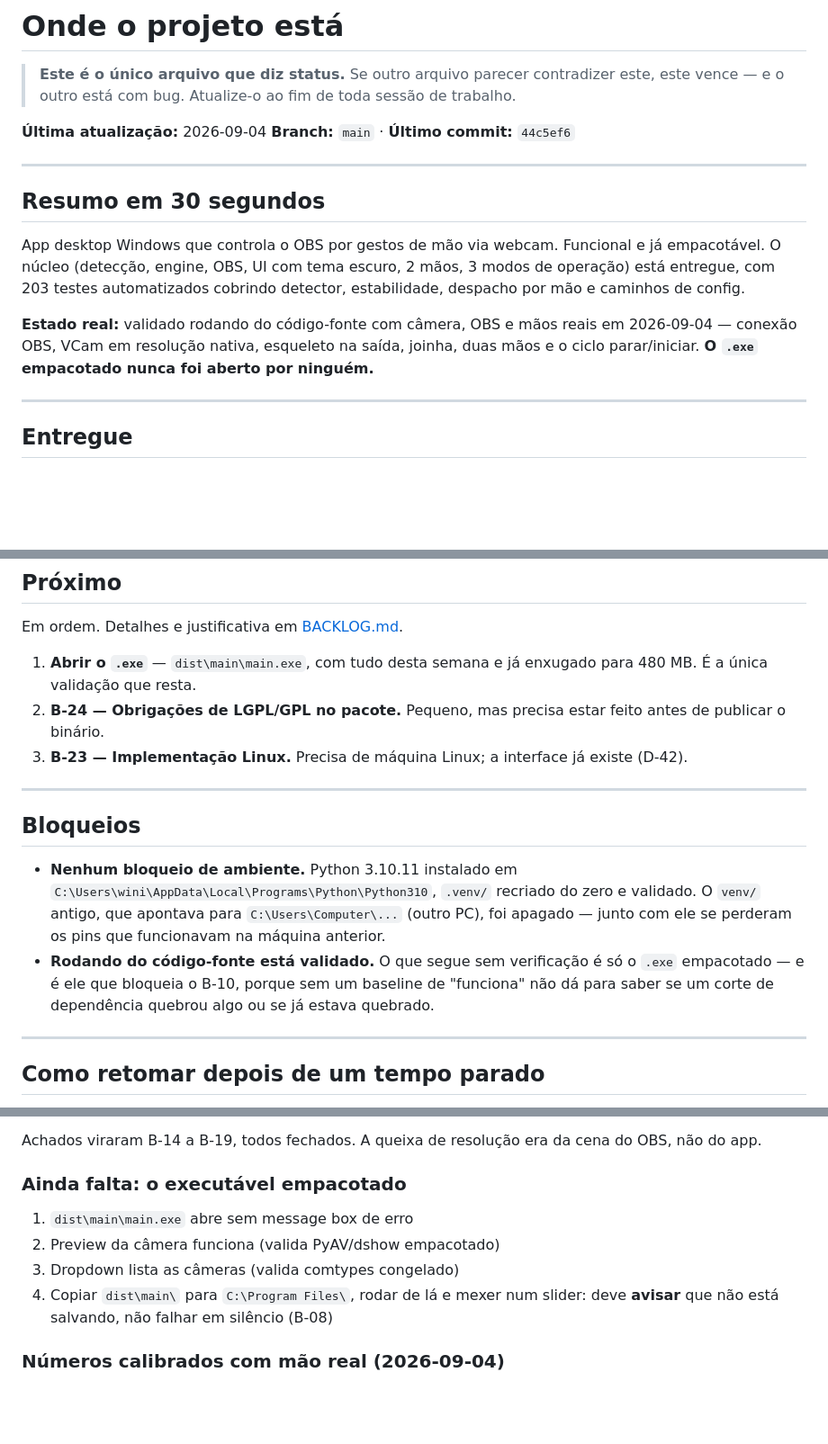
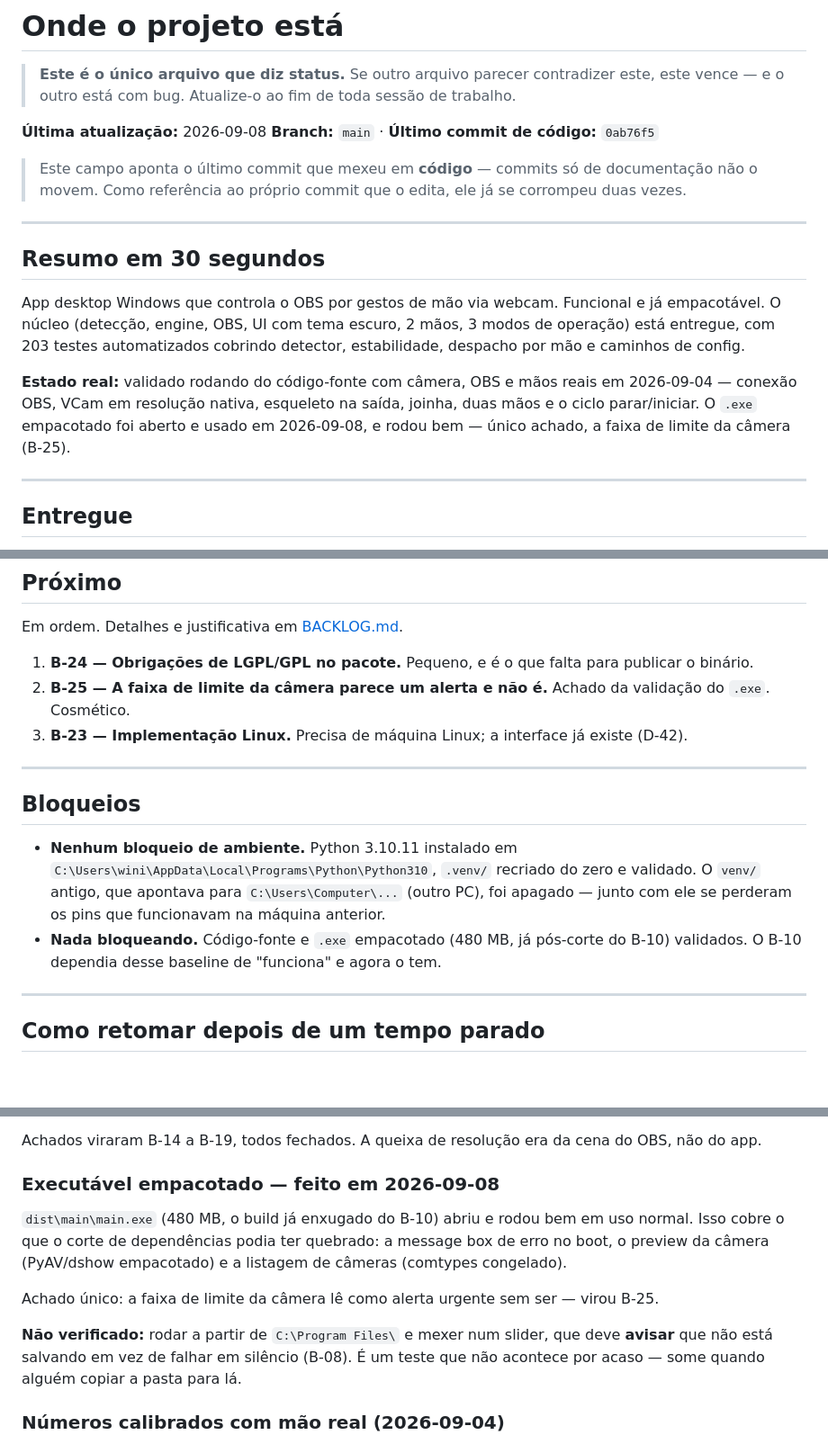
Before and after one commit to Espakki/OBS_GestureNode, a Markdown page: .planning/STATE.md, 3 parts joined by grey strips. Shown at 90% size. GitHub-like rendering; blank space fills up the shorter version.

Commit message:
docs: registra a validacao do .exe e corrige as inconsistencias
O .exe empacotado foi aberto e usado em 2026-09-08 e rodou bem, o que
fecha a ultima validacao pendente e destrava o baseline que o B-10
precisava. Unico achado: a faixa de limite da camera, que virou B-25.

Junto, tres coisas que a doc afirmava errado:

- CLAUDE.md dizia "65 testes, ~2s"; sao 203 em ~8s desde o 627d997.
- BACKLOG pedia validar a tolerancia de 60 graus, ja feita no D-36, que
  a ajustou para 45 com mao real.
- STATE.md apontava o commit 44c5ef6 como o ultimo, atras de dois. O
  campo se referia ao proprio commit que o editava e por isso ja se
  corrompeu duas vezes; agora aponta o ultimo commit de codigo e diz
  explicitamente que commits de doc nao o movem.

Co-Authored-By: Claude Opus 5 <noreply@anthropic.com>

```diff
--- a/.planning/STATE.md
+++ b/.planning/STATE.md
@@ -3,8 +3,11 @@
 > **Este é o único arquivo que diz status.** Se outro arquivo parecer contradizer este,
 > este vence — e o outro está com bug. Atualize-o ao fim de toda sessão de trabalho.
 
-**Última atualização:** 2026-09-04
-**Branch:** `main` · **Último commit:** `44c5ef6`
+**Última atualização:** 2026-09-08
+**Branch:** `main` · **Último commit de código:** `0ab76f5`
+
+> Este campo aponta o último commit que mexeu em **código** — commits só de documentação
+> não o movem. Como referência ao próprio commit que o edita, ele já se corrompeu duas vezes.
 
 ---
 
@@ -17,7 +20,8 @@ despacho por mão e caminhos de config.
 
 **Estado real:** validado rodando do código-fonte com câmera, OBS e mãos reais em
 2026-09-04 — conexão OBS, VCam em resolução nativa, esqueleto na saída, joinha, duas mãos
-e o ciclo parar/iniciar. **O `.exe` empacotado nunca foi aberto por ninguém.**
+e o ciclo parar/iniciar. O `.exe` empacotado foi aberto e usado em 2026-09-08, e rodou
+bem — único achado, a faixa de limite da câmera (B-25).
 
 ---
 
@@ -67,10 +71,10 @@ Cada linha aponta pro commit. Sem SHA, não está entregue.
 
 Em ordem. Detalhes e justificativa em [BACKLOG.md](BACKLOG.md).
 
-1. **Abrir o `.exe`** — `dist\main\main.exe`, com tudo desta semana e já enxugado para
-   480 MB. É a única validação que resta.
-2. **B-24 — Obrigações de LGPL/GPL no pacote.** Pequeno, mas precisa estar feito antes de
-   publicar o binário.
+1. **B-24 — Obrigações de LGPL/GPL no pacote.** Pequeno, e é o que falta para publicar o
+   binário.
+2. **B-25 — A faixa de limite da câmera parece um alerta e não é.** Achado da validação do
+   `.exe`. Cosmético.
 3. **B-23 — Implementação Linux.** Precisa de máquina Linux; a interface já existe (D-42).
 
 ---
@@ -81,9 +85,8 @@ Em ordem. Detalhes e justificativa em [BACKLOG.md](BACKLOG.md).
   `C:\Users\wini\AppData\Local\Programs\Python\Python310`, `.venv/` recriado do zero e
   validado. O `venv/` antigo, que apontava para `C:\Users\Computer\...` (outro PC), foi
   apagado — junto com ele se perderam os pins que funcionavam na máquina anterior.
-- **Rodando do código-fonte está validado.** O que segue sem verificação é só o `.exe`
-  empacotado — e é ele que bloqueia o B-10, porque sem um baseline de "funciona" não dá
-  para saber se um corte de dependência quebrou algo ou se já estava quebrado.
+- **Nada bloqueando.** Código-fonte e `.exe` empacotado (480 MB, já pós-corte do B-10)
+  validados. O B-10 dependia desse baseline de "funciona" e agora o tem.
 
 ---
 
@@ -112,13 +115,18 @@ uma ação só; ciclo parar/iniciar/reiniciar; e a parada sem travar a UI.
 Achados viraram B-14 a B-19, todos fechados. A queixa de resolução era da cena do OBS, não
 do app.
 
-### Ainda falta: o executável empacotado
+### Executável empacotado — feito em 2026-09-08
 
-1. `dist\main\main.exe` abre sem message box de erro
-2. Preview da câmera funciona (valida PyAV/dshow empacotado)
-3. Dropdown lista as câmeras (valida comtypes congelado)
-4. Copiar `dist\main\` para `C:\Program Files\`, rodar de lá e mexer num slider: deve
-   **avisar** que não está salvando, não falhar em silêncio (B-08)
+`dist\main\main.exe` (480 MB, o build já enxugado do B-10) abriu e rodou bem em uso
+normal. Isso cobre o que o corte de dependências podia ter quebrado: a message box de erro
+no boot, o preview da câmera (PyAV/dshow empacotado) e a listagem de câmeras (comtypes
+congelado).
+
+Achado único: a faixa de limite da câmera lê como alerta urgente sem ser — virou B-25.
+
+**Não verificado:** rodar a partir de `C:\Program Files\` e mexer num slider, que deve
+**avisar** que não está salvando em vez de falhar em silêncio (B-08). É um teste que não
+acontece por acaso — some quando alguém copiar a pasta para lá.
 
 ### Números calibrados com mão real (2026-09-04)
 
```
Also changed, not shown: .planning/BACKLOG.md (+26 -1 lines), CLAUDE.md (+1 -1 lines).
